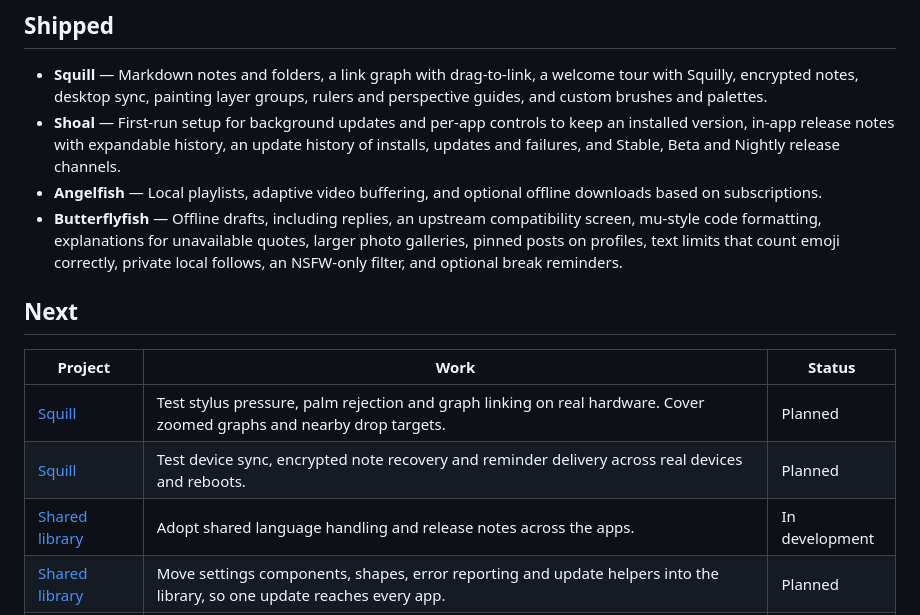
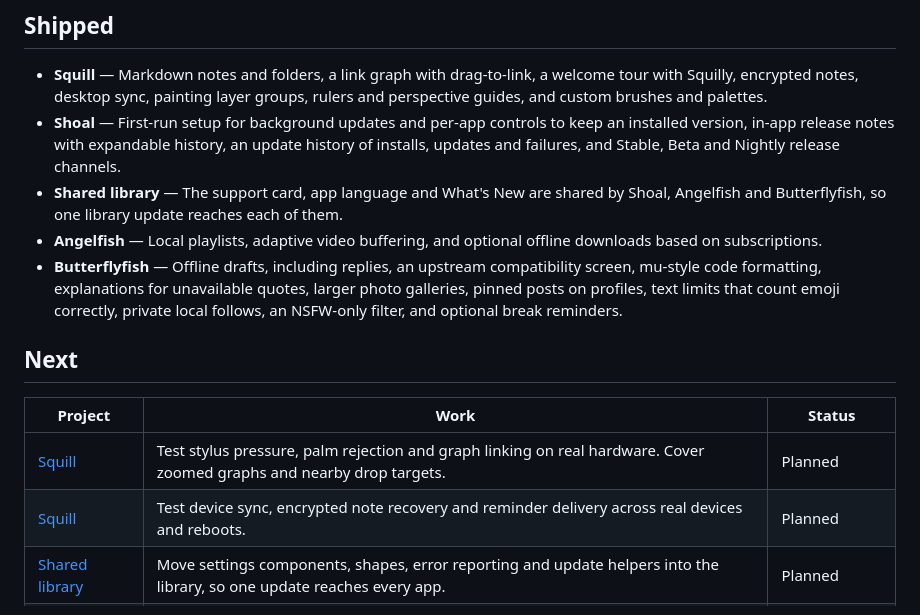
Before and after one commit to ShoalApps/shoalapps.github.io, a Markdown page: ROADMAP.md, the part around the change. GitHub-like rendering.

Commit message:
Record the shared app language and What's New as shipped
Co-Authored-By: Claude Opus 5.5 <noreply@anthropic.com>
Claude-Session: https://claude.ai/code/session_01AmTrYcd4fkJpzttwCHkVqq

```diff
--- a/ROADMAP.md
+++ b/ROADMAP.md
@@ -6,6 +6,7 @@ Squill is Shoal’s flagship. This roadmap groups the work across the apps by pr
 
 - **Squill** — Markdown notes and folders, a link graph with drag-to-link, a welcome tour with Squilly, encrypted notes, desktop sync, painting layer groups, rulers and perspective guides, and custom brushes and palettes.
 - **Shoal** — First-run setup for background updates and per-app controls to keep an installed version, in-app release notes with expandable history, an update history of installs, updates and failures, and Stable, Beta and Nightly release channels.
+- **Shared library** — The support card, app language and What's New are shared by Shoal, Angelfish and Butterflyfish, so one library update reaches each of them.
 - **Angelfish** — Local playlists, adaptive video buffering, and optional offline downloads based on subscriptions.
 - **Butterflyfish** — Offline drafts, including replies, an upstream compatibility screen, mu-style code formatting, explanations for unavailable quotes, larger photo galleries, pinned posts on profiles, text limits that count emoji correctly, private local follows, an NSFW-only filter, and optional break reminders.
 
@@ -15,7 +16,6 @@ Squill is Shoal’s flagship. This roadmap groups the work across the apps by pr
 | --- | --- | --- |
 | [Squill](https://github.com/ShoalApps/squill) | Test stylus pressure, palm rejection and graph linking on real hardware. Cover zoomed graphs and nearby drop targets. | Planned |
 | [Squill](https://github.com/ShoalApps/squill) | Test device sync, encrypted note recovery and reminder delivery across real devices and reboots. | Planned |
-| [Shared library](https://github.com/ShoalApps/shoal-common) | Adopt shared language handling and release notes across the apps. | In development |
 | [Shared library](https://github.com/ShoalApps/shoal-common) | Move settings components, shapes, error reporting and update helpers into the library, so one update reaches every app. | Planned |
 | [Angelfish](https://github.com/ShoalApps/angelfish) | Verify playback, queue transitions and offline audio on real devices across network conditions. | Planned |
 | [Butterflyfish](https://github.com/ShoalApps/butterflyfish) | Polish existing Bluesky features before adding new ones: consistent likes, reposts and follows, staying signed in through network failures, safer profile editing, and clear loading errors. | In development |
```
